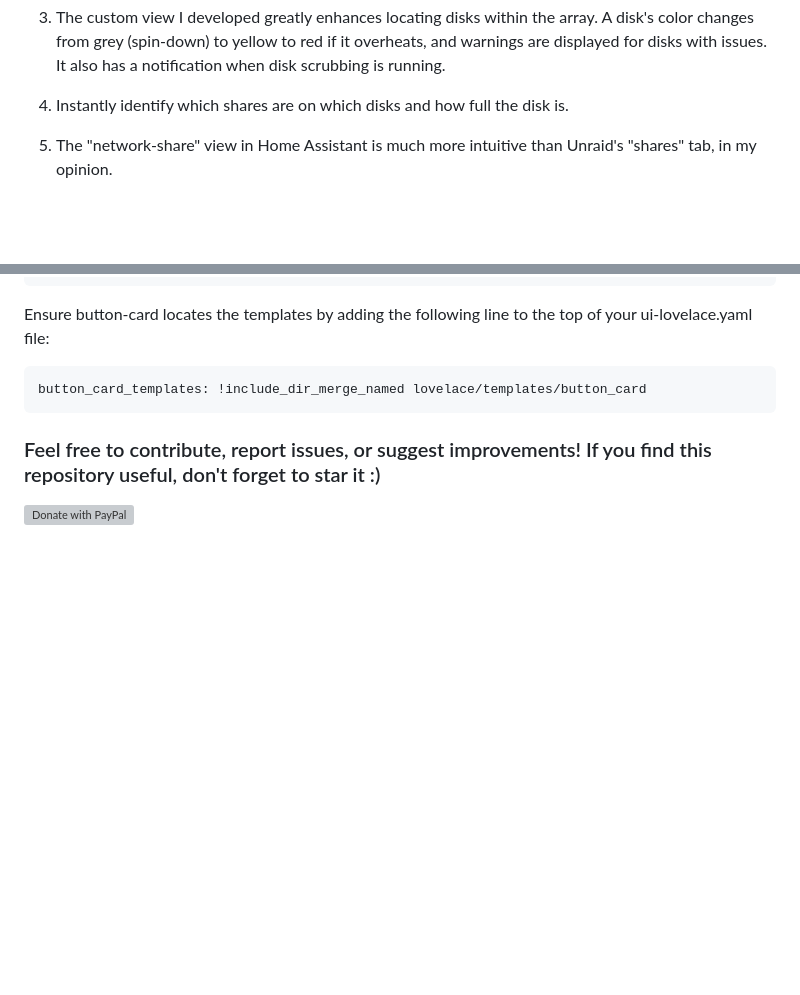
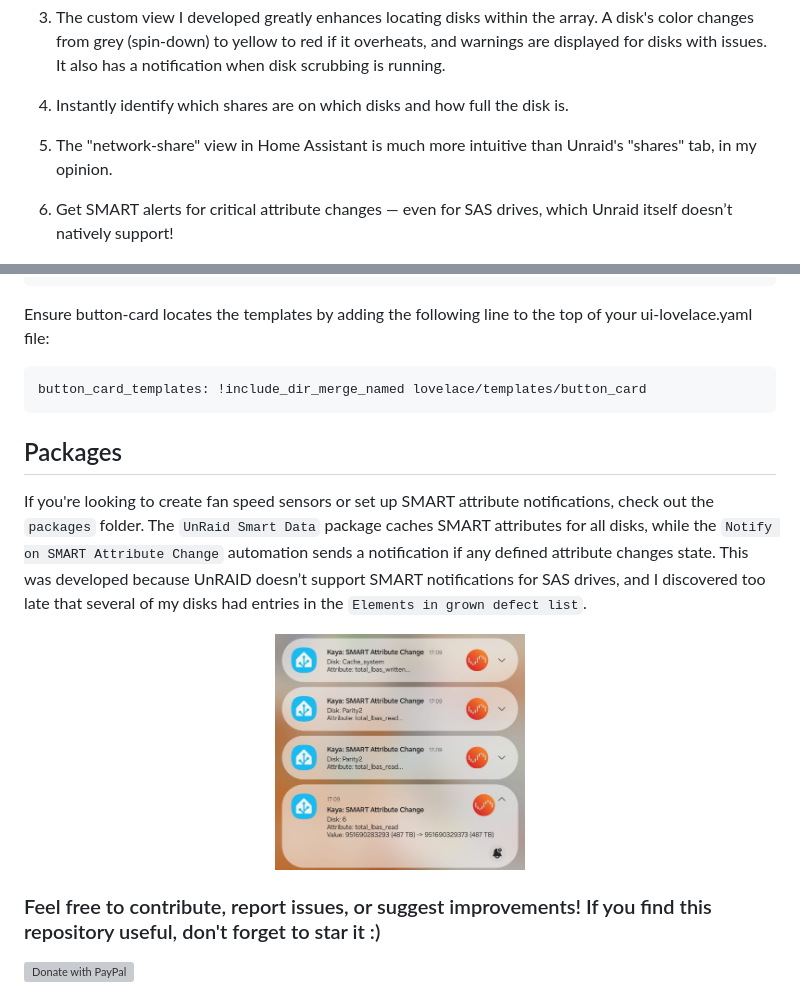
Before and after one commit to IDmedia/hass-unraid, a Markdown page: README.md, 2 parts joined by grey strips. Drawn GitHub-style; pictures changed too: extras/notifications.jpg (added); blank space fills up the shorter version; grey boxes are pictures that could not be loaded.

Commit message:
Add SMART attributes to each disk allowing for SMART notifications

````diff
--- a/README.md
+++ b/README.md
@@ -16,6 +16,9 @@ This Docker container parses and forwards all WebSocket messages from your Unrai
 4. Instantly identify which shares are on which disks and how full the disk is.
 
 5. The "network-share" view in Home Assistant is much more intuitive than Unraid's "shares" tab, in my opinion.
+
+6. Get SMART alerts for critical attribute changes — even for SAS drives, which Unraid itself doesn’t natively support!
+
 
 <div align="center">
   <img src="extras/screenshot.png" width="250" alt="screenshot">
@@ -113,6 +116,14 @@ Ensure button-card locates the templates by adding the following line to the top
 button_card_templates: !include_dir_merge_named lovelace/templates/button_card
 ```
 
+## Packages
+If you're looking to create fan speed sensors or set up SMART attribute notifications, check out the `packages` folder. The `UnRaid Smart Data` package caches SMART attributes for all disks, while the `Notify on SMART Attribute Change` automation sends a notification if any defined attribute changes state. This was developed because UnRAID doesn’t support SMART notifications for SAS drives, and I discovered too late that several of my disks had entries in the `Elements in grown defect list`.
+
+<div align="center">
+  <img src="extras/notifications.jpg" width="250" alt="notifications">
+</div>
+
+
 
 ### Feel free to contribute, report issues, or suggest improvements! If you find this repository useful, don't forget to star it :)
 
````
Also changed, not shown: 4 other files.
